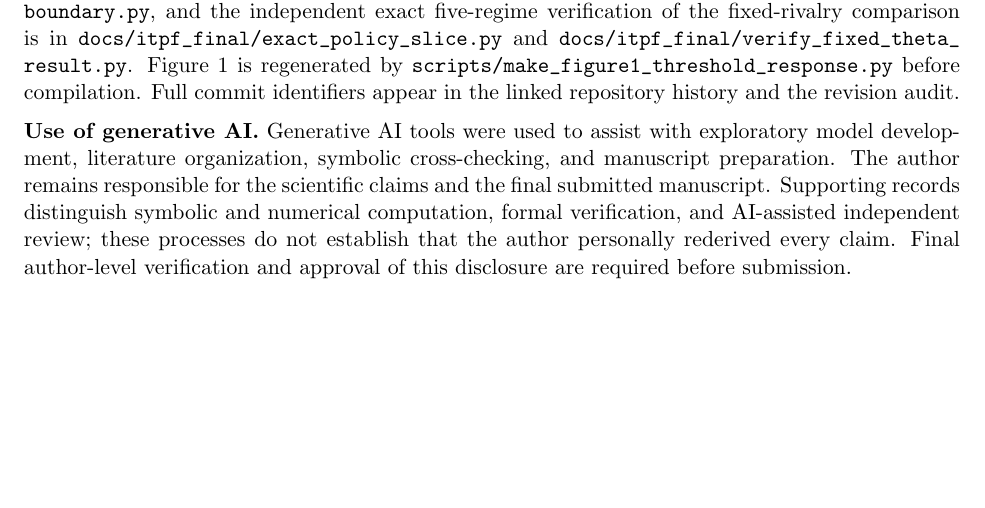
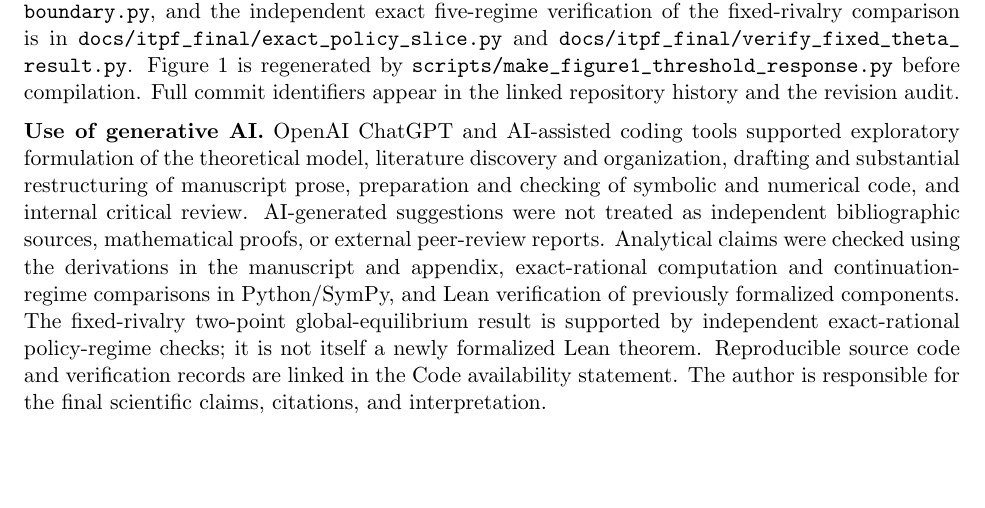
Before and after one commit to ryotamatsuki/strategic-local-green-policy-competition, a LaTeX paper (main.tex, which reads sections/declarations.tex): part of page 23 of 31, cut so that both start at the same text, the shorter picture padded with empty space. Compiled offline with pdfLaTeX.

Commit message:
ITPF submission preflight: replace work-in-progress AI note with transparent research and manuscript AI declaration

```diff
--- a/sections/declarations.tex
+++ b/sections/declarations.tex
@@ -12,4 +12,4 @@
 \noindent\textbf{Code availability.} Symbolic and numerical verification materials supporting the analytical and computational checks reported in the paper are available in the public project repository at \url{https://github.com/ryotamatsuki/strategic-local-green-policy-competition}. The original frozen baseline and CI manuscript checks are traceable to commit \texttt{f6996432c463}. The post-referee target-weight diagnostic is recorded in \path{docs/stage11_v3/recompute_stage6_target_boundary.py}, and the independent exact five-regime verification of the fixed-rivalry comparison is in \path{docs/itpf_final/exact_policy_slice.py} and \path{docs/itpf_final/verify_fixed_theta_result.py}. Figure~\ref{fig:threshold-response} is regenerated by \path{scripts/make_figure1_threshold_response.py} before compilation. Full commit identifiers appear in the linked repository history and the revision audit.
 
 \medskip
-\noindent\textbf{Use of generative AI.} Generative AI tools were used to assist with exploratory model development, literature organization, symbolic cross-checking, and manuscript preparation. The author remains responsible for the scientific claims and the final submitted manuscript. Supporting records distinguish symbolic and numerical computation, formal verification, and AI-assisted independent review; these processes do not establish that the author personally rederived every claim. Final author-level verification and approval of this disclosure are required before submission.
+\noindent\textbf{Use of generative AI.} OpenAI ChatGPT and AI-assisted coding tools supported exploratory formulation of the theoretical model, literature discovery and organization, drafting and substantial restructuring of manuscript prose, preparation and checking of symbolic and numerical code, and internal critical review. AI-generated suggestions were not treated as independent bibliographic sources, mathematical proofs, or external peer-review reports. Analytical claims were checked using the derivations in the manuscript and appendix, exact-rational computation and continuation-regime comparisons in Python/SymPy, and Lean verification of previously formalized components. The fixed-rivalry two-point global-equilibrium result is supported by independent exact-rational policy-regime checks; it is not itself a newly formalized Lean theorem. Reproducible source code and verification records are linked in the Code availability statement. The author is responsible for the final scientific claims, citations, and interpretation.
```
